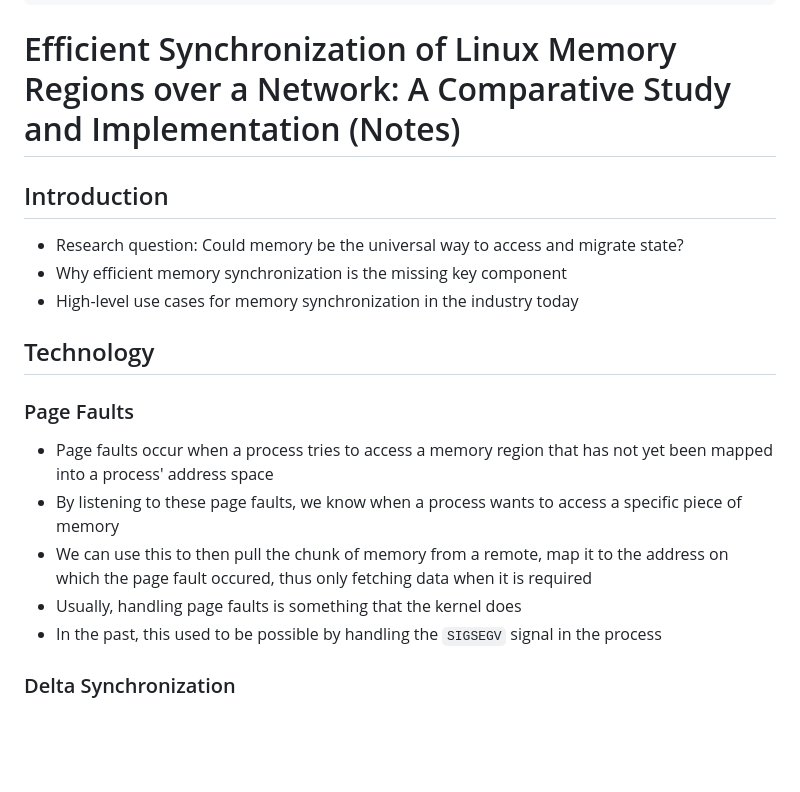
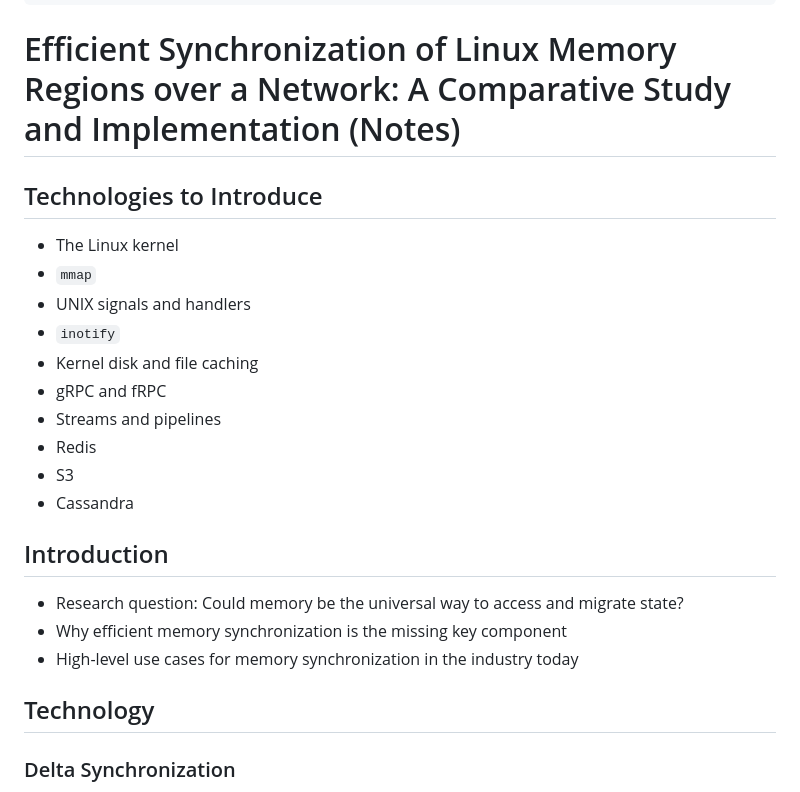
Before and after one commit to pojntfx/networked-linux-memsync, a Markdown page: docs/notes.md, the part around one of its changes. Drawn GitHub-style; blank space fills up the shorter version.

```diff
--- a/docs/notes.md
+++ b/docs/notes.md
@@ -25,6 +25,19 @@ csl: static/ieee.csl
 
 # Efficient Synchronization of Linux Memory Regions over a Network: A Comparative Study and Implementation (Notes)
 
+## Technologies to Introduce
+
+- The Linux kernel
+- `mmap`
+- UNIX signals and handlers
+- `inotify`
+- Kernel disk and file caching
+- gRPC and fRPC
+- Streams and pipelines
+- Redis
+- S3
+- Cassandra
+
 ## Introduction
 
 - Research question: Could memory be the universal way to access and migrate state?
@@ -32,15 +45,6 @@ csl: static/ieee.csl
 - High-level use cases for memory synchronization in the industry today
 
 ## Technology
-
-### Page Faults
-
-- Page faults occur when a process tries to access a memory region that has not yet been mapped into a process' address space
-- By listening to these page faults, we know when a process wants to access a specific piece of memory
-- We can use this to then pull the chunk of memory from a remote, map it to the address on which the page fault occured, thus
-  only fetching data when it is required
-- Usually, handling page faults is something that the kernel does
-- In the past, this used to be possible by handling the `SIGSEGV` signal in the process
 
 ### Delta Synchronization
 
```
Also changed, not shown: other parts of docs/notes.md (+85 -0 lines).
